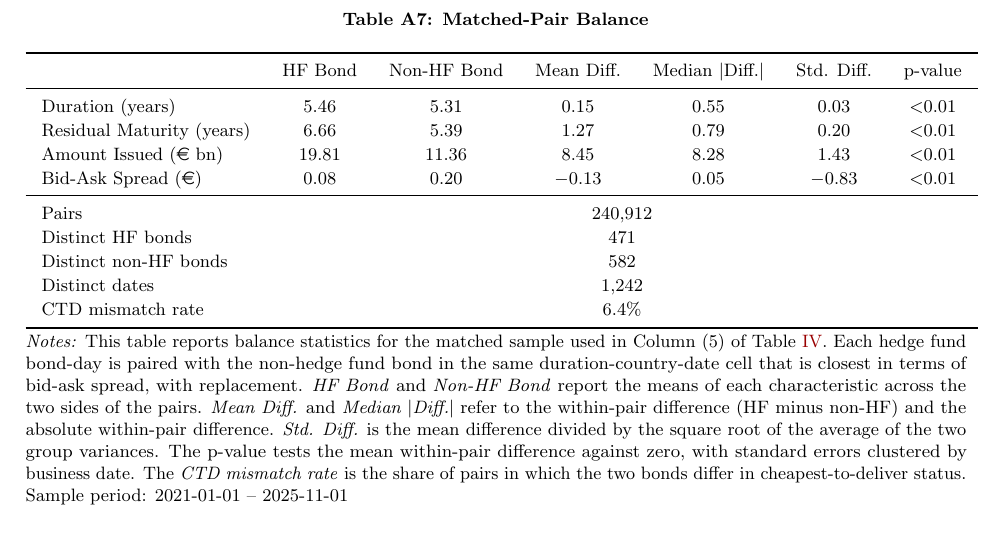
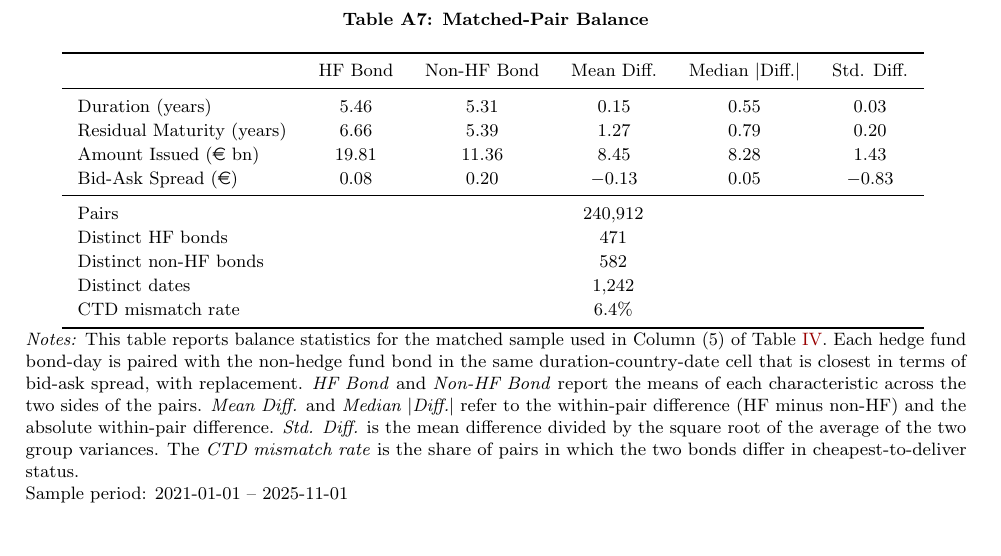
Before and after one commit to FelixHrms/JMP_current, a LaTeX paper (main_JMP.tex): part of page 56 of 71, cut so that both start at the same text. Compiled offline with pdfLaTeX.

Commit message:
Remove p-value column from matched-pair balance table
Co-Authored-By: Claude Fable 5 <noreply@anthropic.com>
Claude-Session: https://claude.ai/code/session_01VqoSZ9wip3YPLhSqVp4n2e

```diff
--- a/main_JMP.tex
+++ b/main_JMP.tex
@@ -1515,24 +1515,24 @@ Duration, the characteristic that governs a bond's mechanical sensitivity to rat
 \footnotesize
 \setlength{\tabcolsep}{8pt}
 \renewcommand{\arraystretch}{1.1}
-\begin{tabular}{l c c c c c c}
-\toprule
- & HF Bond & Non-HF Bond & Mean Diff. & Median $|$Diff.$|$ & Std. Diff. & p-value \\
-\midrule
-Duration (years) & 5.46 & 5.31 & 0.15 & 0.55 & 0.03 & $<$0.01 \\
-Residual Maturity (years) & 6.66 & 5.39 & 1.27 & 0.79 & 0.20 & $<$0.01 \\
-Amount Issued (\euro\ bn) & 19.81 & 11.36 & 8.45 & 8.28 & 1.43 & $<$0.01 \\
-Bid-Ask Spread (\euro) & 0.08 & 0.20 & $-$0.13 & 0.05 & $-$0.83 & $<$0.01 \\
-\midrule
-Pairs & \multicolumn{6}{c}{240,912} \\
-Distinct HF bonds & \multicolumn{6}{c}{471} \\
-Distinct non-HF bonds & \multicolumn{6}{c}{582} \\
-Distinct dates & \multicolumn{6}{c}{1,242} \\
-CTD mismatch rate & \multicolumn{6}{c}{6.4\%} \\
+\begin{tabular}{l c c c c c}
+\toprule
+ & HF Bond & Non-HF Bond & Mean Diff. & Median $|$Diff.$|$ & Std. Diff. \\
+\midrule
+Duration (years) & 5.46 & 5.31 & 0.15 & 0.55 & 0.03 \\
+Residual Maturity (years) & 6.66 & 5.39 & 1.27 & 0.79 & 0.20 \\
+Amount Issued (\euro\ bn) & 19.81 & 11.36 & 8.45 & 8.28 & 1.43 \\
+Bid-Ask Spread (\euro) & 0.08 & 0.20 & $-$0.13 & 0.05 & $-$0.83 \\
+\midrule
+Pairs & \multicolumn{5}{c}{240,912} \\
+Distinct HF bonds & \multicolumn{5}{c}{471} \\
+Distinct non-HF bonds & \multicolumn{5}{c}{582} \\
+Distinct dates & \multicolumn{5}{c}{1,242} \\
+CTD mismatch rate & \multicolumn{5}{c}{6.4\%} \\
 \bottomrule
 \end{tabular}
 \label{tab:pair_balance}
-\caption*{\textit{Notes:} This table reports balance statistics for the matched sample used in Column (5) of Table \ref{tab:baseline}. Each hedge fund bond-day is paired with the non-hedge fund bond in the same duration-country-date cell that is closest in terms of bid-ask spread, with replacement. \textit{HF Bond} and \textit{Non-HF Bond} report the means of each characteristic across the two sides of the pairs. \textit{Mean Diff.} and \textit{Median $|$Diff.$|$} refer to the within-pair difference (HF minus non-HF) and the absolute within-pair difference. \textit{Std. Diff.} is the mean difference divided by the square root of the average of the two group variances. The p-value tests the mean within-pair difference against zero, with standard errors clustered by business date. The \textit{CTD mismatch rate} is the share of pairs in which the two bonds differ in cheapest-to-deliver status. \\ Sample period: 2021-01-01 -- 2025-11-01}
+\caption*{\textit{Notes:} This table reports balance statistics for the matched sample used in Column (5) of Table \ref{tab:baseline}. Each hedge fund bond-day is paired with the non-hedge fund bond in the same duration-country-date cell that is closest in terms of bid-ask spread, with replacement. \textit{HF Bond} and \textit{Non-HF Bond} report the means of each characteristic across the two sides of the pairs. \textit{Mean Diff.} and \textit{Median $|$Diff.$|$} refer to the within-pair difference (HF minus non-HF) and the absolute within-pair difference. \textit{Std. Diff.} is the mean difference divided by the square root of the average of the two group variances. The \textit{CTD mismatch rate} is the share of pairs in which the two bonds differ in cheapest-to-deliver status. \\ Sample period: 2021-01-01 -- 2025-11-01}
 \end{table}
 
 Table \ref{tab:pair_quality} shows that these residual within-pair differences do not drive the amplification. Column (1) repeats the matched-sample specification of Table \ref{tab:baseline} on the full matched sample. Columns (2) to (4) restrict the sample to increasingly tightly matched pairs, with within-pair bid-ask differences below 0.10 \euro, below the median difference of 0.05 \euro, and below the 25th-percentile difference of 0.004 \euro, the latter constituting near-exact liquidity matches. If residual liquidity differences drove the estimate, the coefficient should fall as the pairs become tighter. Instead, it ranges between 0.31 and 0.41 and never falls below the full-sample estimate. Column (5) allows the yield response to the shock to vary with the bid-ask spread on the full matched sample. The liquidity interaction is positive and statistically insignificant, indicating that, if anything, less liquid bonds react more strongly to shocks. Since the hedge fund bond is the more liquid side of almost every pair, residual liquidity mismatch biases the estimated amplification toward zero, and the hedge fund interaction indeed rises to 0.35 once liquidity-dependent shock sensitivity is absorbed. Column (6) additionally allows the shock response to vary with residual maturity and amount issued, so that the hedge fund interaction is identified only from variation in hedge fund status among bonds with comparable exposure to all characteristics in which the pairs are imbalanced. The coefficient is 0.376 and remains significant at the 1\% level, while none of the characteristic interactions is statistically distinguishable from zero. The amplification attaches to the hedge fund position itself rather than to the characteristics of the bonds hedge funds select. \\
```
